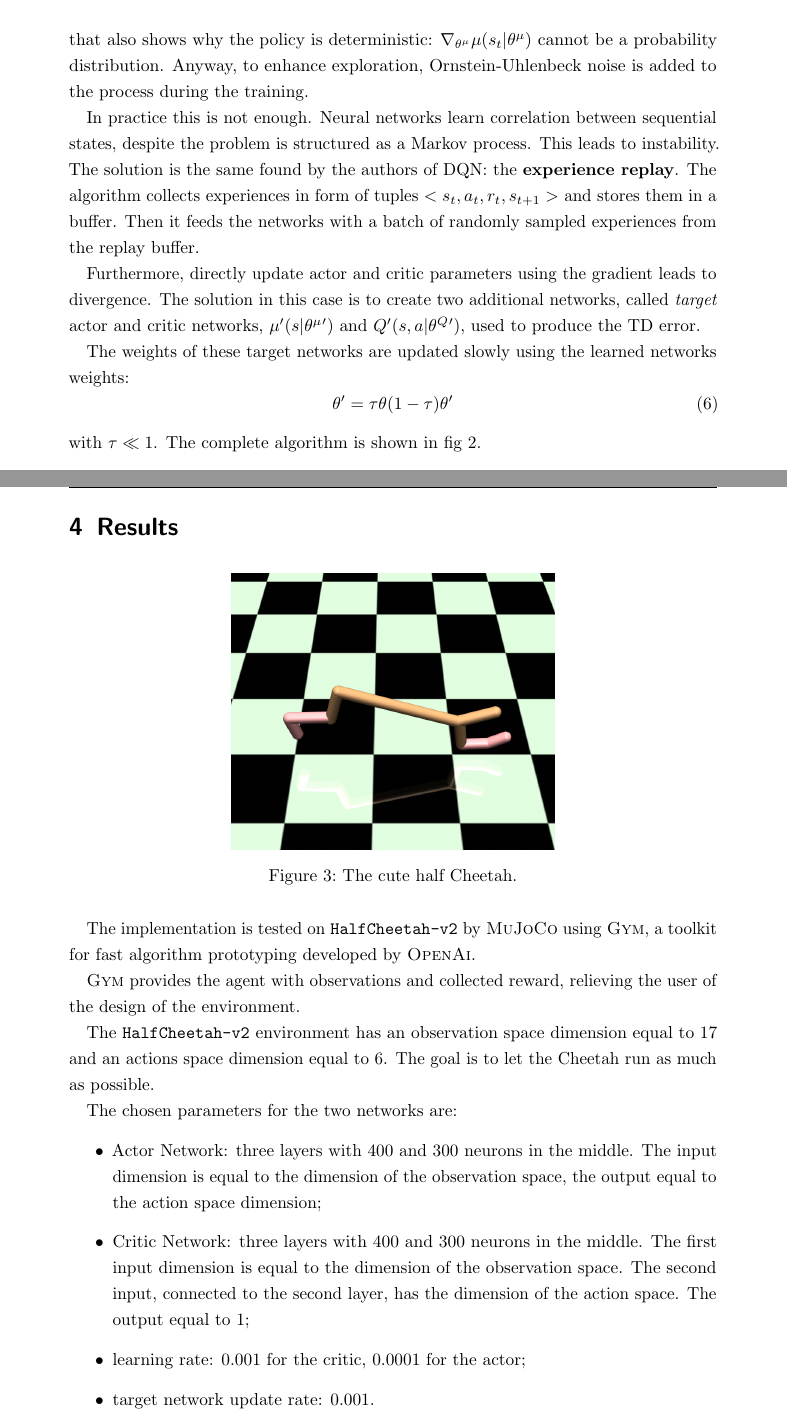
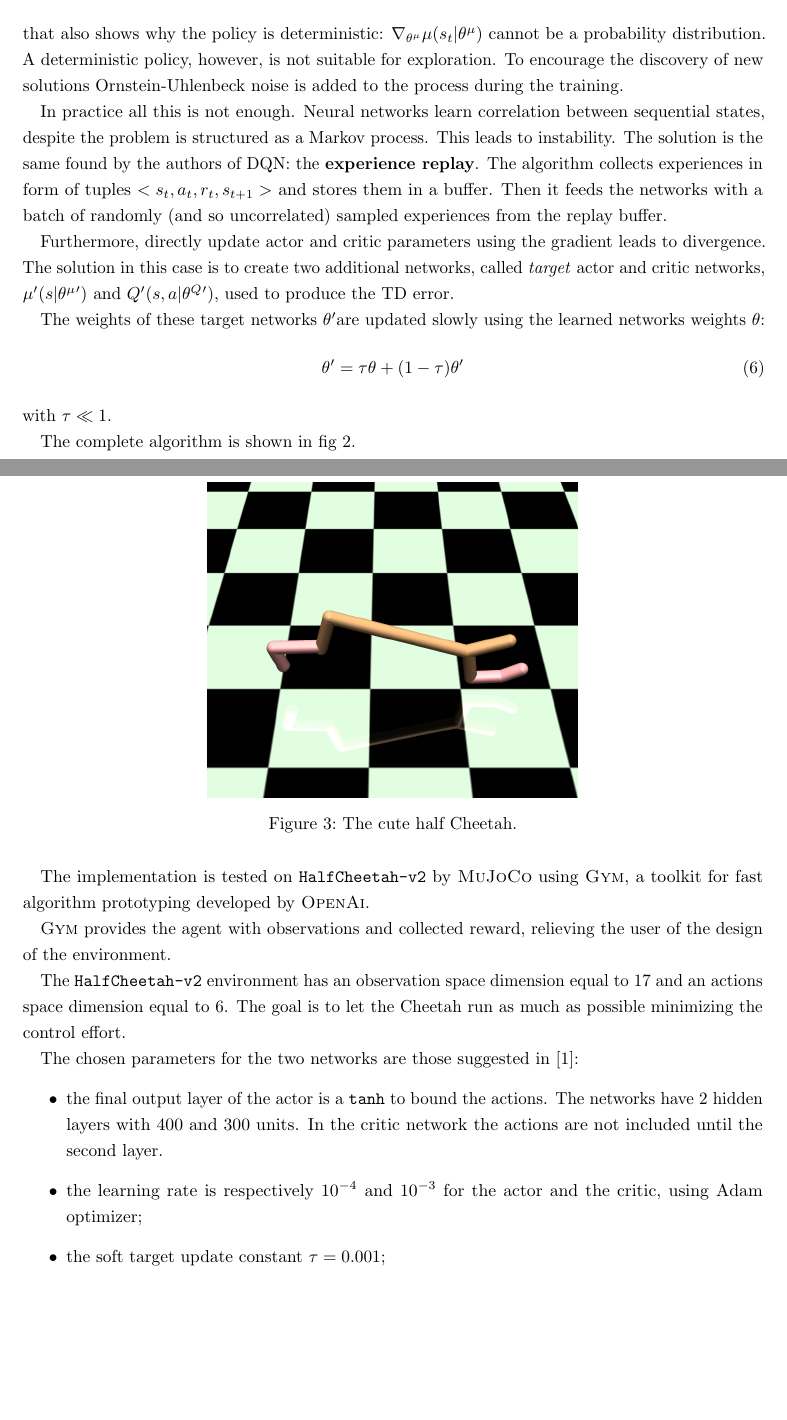
Before and after one commit to Giulero/deep_deterministic_policy_gradient, a LaTeX document (Report/Report.tex): two parts of pages 6 and 7 of 10 before the commit and two parts of pages 5 and 6 of 8 after it, joined at a grey line, cut so that both start at the same text, the shorter picture padded with empty space. Compiled offline with pdfLaTeX.

Commit message:
report modifications

```diff
--- a/Report/Report.tex
+++ b/Report/Report.tex
@@ -24,10 +24,11 @@
 \usepackage{fancyhdr}
 %\usepackage{tikz}
 %\usetikzlibrary{shapes,arrows}
-\pagestyle{fancy}
-\fancyhf{}
-\fancyhead[R]{\thepage}
-
+%\pagestyle{fancy}
+%\fancyhf{}
+%\fancyhead[R]{\thepage}
+\usepackage[a4paper,top=3cm,bottom=3cm,left=3cm,right=3cm]{geometry}
+\pagenumbering{roman}
 % Giuseppe L'Erario
 
 \author{Giuseppe L'Erario}
@@ -138,17 +139,18 @@ Silver et al. \cite{silver2014deterministic} provided the expression of the \tex
 \begin{equation}
 	\nabla_{\theta^\mu} J = \mathbb{E}[\nabla_{\mu(s_t)}Q(s_t,\mu(s_t)|\theta^Q) \nabla_{\theta^\mu}\mu(s_t|\theta^\mu)]
 \end{equation}
-that also shows why the policy is deterministic: $ \nabla_{\theta^\mu}\mu(s_t|\theta^\mu) $ cannot be a probability distribution. Anyway, to enhance exploration, Ornstein-Uhlenbeck noise is added to the process during the training.
+that also shows why the policy is deterministic: $ \nabla_{\theta^\mu}\mu(s_t|\theta^\mu) $ cannot be a probability distribution. A deterministic policy, however, is not suitable for exploration. To encourage the discovery of new solutions Ornstein-Uhlenbeck noise is added to the process during the training.
 
-In practice this is not enough. Neural networks learn correlation between sequential states, despite the problem is structured as a Markov process. This leads to instability. The solution is the same found by the authors of DQN: the \textbf{experience replay}. The algorithm collects experiences in form of tuples $ <s_t, a_t, r_t, s_{t+1}> $ and stores them in a buffer. Then it feeds the networks with a batch of randomly sampled experiences from the replay buffer.
+In practice all this is not enough. Neural networks learn correlation between sequential states, despite the problem is structured as a Markov process. This leads to instability. The solution is the same found by the authors of DQN: the \textbf{experience replay}. The algorithm collects experiences in form of tuples $ <s_t, a_t, r_t, s_{t+1}> $ and stores them in a buffer. Then it feeds the networks with a batch of randomly (and so uncorrelated) sampled experiences from the replay buffer.
 
 Furthermore, directly update actor and critic parameters using the gradient leads to divergence. The solution in this case is to create two additional networks, called \textit{target} actor and critic networks, $ \mu{'}(s|\theta^\mu{'}) $ and $ Q{'}(s,a|\theta^Q{'}) $, used to produce the TD error.
 
-The weights of these target networks are updated slowly using the learned networks weights:
+The weights of these target networks $ \theta{'} $are updated slowly using the learned networks weights $ \theta $:
 \begin{equation}
-	\theta{'} = \tau \theta (1 - \tau)\theta{'}
+	\theta{'} = \tau \theta + (1 - \tau)\theta{'}
 \end{equation}
 with $ \tau \ll 1 $.
+
 The complete algorithm is shown in fig \ref{fig:algo}.
 
 \begin{figure}[h]
@@ -172,14 +174,13 @@ The implementation is tested on \texttt{HalfCheetah-v2} by \textsc{MuJoCo} using
 
 \textsc{Gym} provides the agent with observations and collected reward, relieving the user of the design of the environment.
 
-The \texttt{HalfCheetah-v2} environment has an observation space dimension equal to 17 and an actions space dimension equal to 6. The goal is to let the Cheetah run as much as possible.
+The \texttt{HalfCheetah-v2} environment has an observation space dimension equal to 17 and an actions space dimension equal to 6. The goal is to let the Cheetah run as much as possible minimizing the control effort.
 
-The chosen parameters for the two networks are:
+The chosen parameters for the two networks are those suggested in \cite{lillicrap2015continuous}:
 \begin{itemize}
-	\item Actor Network: three layers with 400 and 300 neurons in the middle. The input dimension is equal to the dimension of the observation space, the output equal to the action space dimension;
-	\item Critic Network: three layers with 400 and 300 neurons in the middle. The first input dimension is equal to the dimension of the observation space. The second input, connected to the second layer, has the dimension of the action space. The output equal to 1;
-	\item learning rate: 0.001 for the critic, 0.0001 for the actor;
-	\item target network update rate: 0.001.
+	\item the final output layer of the actor is a \texttt{tanh} to bound the actions. The networks have 2 hidden layers with 400 and 300 units. In the critic network the actions are not included until the second layer.
+	\item the learning rate is respectively $ 10^{-4} $ and $ 10^{-3} $ for the actor and the critic, using Adam optimizer;
+	\item the soft target update constant $ \tau = 0.001 $;
 \end{itemize}
 
 The results are shown in figs \ref{fig:cheetahrew1} and \ref{fig:cheetahrew2}. The training was done in two slots, due to the long training time. After $ \sim 18000 $ episodes and 20 hrs the reward converges to 2700: the Cheetah is able to run!
```
Also changed, not shown: Report/biblio.bib (+4 -3 lines), Report/Report.bbl, Report/Report.pdf, Report/Report.tex (18 more changed lines), 5 other files.
